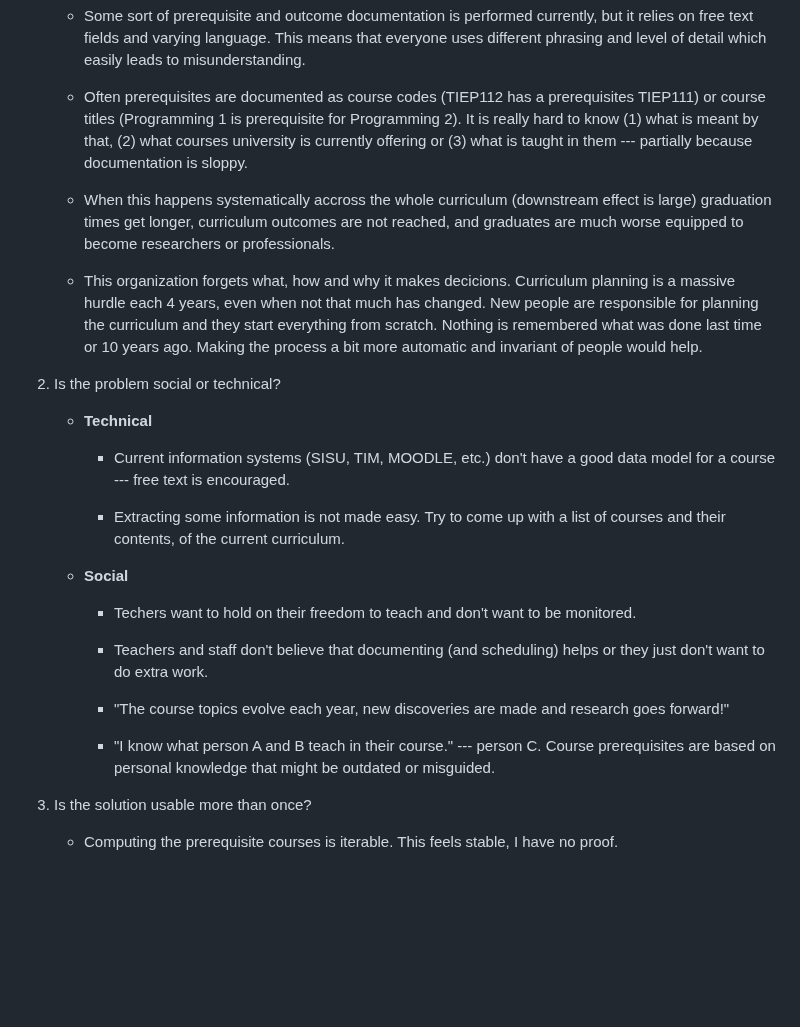
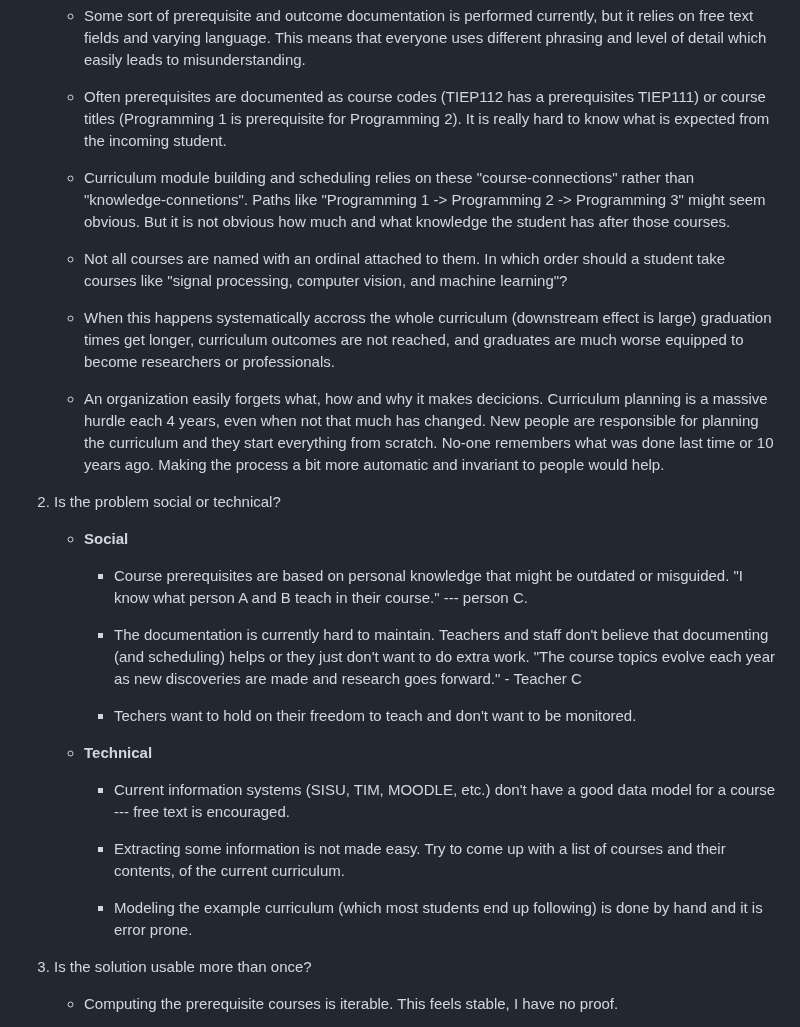
Before and after one commit to teemupaloniemi/gronto, a Markdown page: README.md, the part around the change. GitHub-like rendering; blank space fills up the shorter version.

Commit message:
doc: Update readme.

```diff
--- a/README.md
+++ b/README.md
@@ -39,23 +39,46 @@ solvers](https://en.wikipedia.org/wiki/Satisfiability_modulo_theories).
 
    - Often prerequisites are documented as course codes (TIEP112 has a
      prerequisites TIEP111) or course titles (Programming 1 is prerequisite for
-     Programming 2). It is really hard to know (1) what is meant by that, (2)
-     what courses university is currently offering or (3) what is taught in
-     them --- partially because documentation is sloppy.
+     Programming 2). It is really hard to know what is expected from the
+     incoming student.
+
+   - Curriculum module building and scheduling relies on these
+     "course-connections" rather than "knowledge-connetions". Paths like
+     "Programming 1 -> Programming 2 -> Programming 3" might seem obvious. But
+     it is not obvious how much and what knowledge the student has after those
+     courses.
+
+   - Not all courses are named with an ordinal attached to them. In which order
+     should a student take courses like "signal processing, computer vision,
+     and machine learning"?
 
    - When this happens systematically accross the whole curriculum (downstream
      effect is large) graduation times get longer, curriculum outcomes are not
      reached, and graduates are much worse equipped to become researchers or
      professionals.
 
-   - This organization forgets what, how and why it makes decicions. Curriculum
-     planning is a massive hurdle each 4 years, even when not that much has
-     changed. New people are responsible for planning the curriculum and they
-     start everything from scratch. Nothing is remembered what was done last
-     time or 10 years ago. Making the process a bit more automatic and
-     invariant of people would help.
+   - An organization easily forgets what, how and why it makes decicions.
+     Curriculum planning is a massive hurdle each 4 years, even when not that
+     much has changed. New people are responsible for planning the curriculum
+     and they start everything from scratch. No-one remembers what was done
+     last time or 10 years ago. Making the process a bit more automatic and
+     invariant to people would help.
 
 2. Is the problem social or technical?
+
+   - **Social**
+
+     - Course prerequisites are based on personal knowledge that might be
+       outdated or misguided. "I know what person A and B teach in their
+       course." --- person C.
+
+     - The documentation is currently hard to maintain. Teachers and staff
+       don't believe that documenting (and scheduling) helps or they just don't
+       want to do extra work. "The course topics evolve each year as new
+       discoveries are made and research goes forward." - Teacher C
+
+     - Techers want to hold on their freedom to teach and don't want to be
+       monitored.
 
    - **Technical**
 
@@ -65,19 +88,8 @@ solvers](https://en.wikipedia.org/wiki/Satisfiability_modulo_theories).
      - Extracting some information is not made easy. Try to come up with a list
        of courses and their contents, of the current curriculum.
 
-   - **Social**
-
-     - Techers want to hold on their freedom to teach and don't want to be monitored.
-
-     - Teachers and staff don't believe that documenting (and scheduling) helps
-       or they just don't want to do extra work.
-
-     - "The course topics evolve each year, new discoveries are made and research
-       goes forward!"
-
-     - "I know what person A and B teach in their course." --- person C. Course
-       prerequisites are based on personal knowledge that might be outdated or
-       misguided.
+     - Modeling the example curriculum (which most students end up following)
+       is done by hand and it is error prone.
 
 3. Is the solution usable more than once?
 
```
